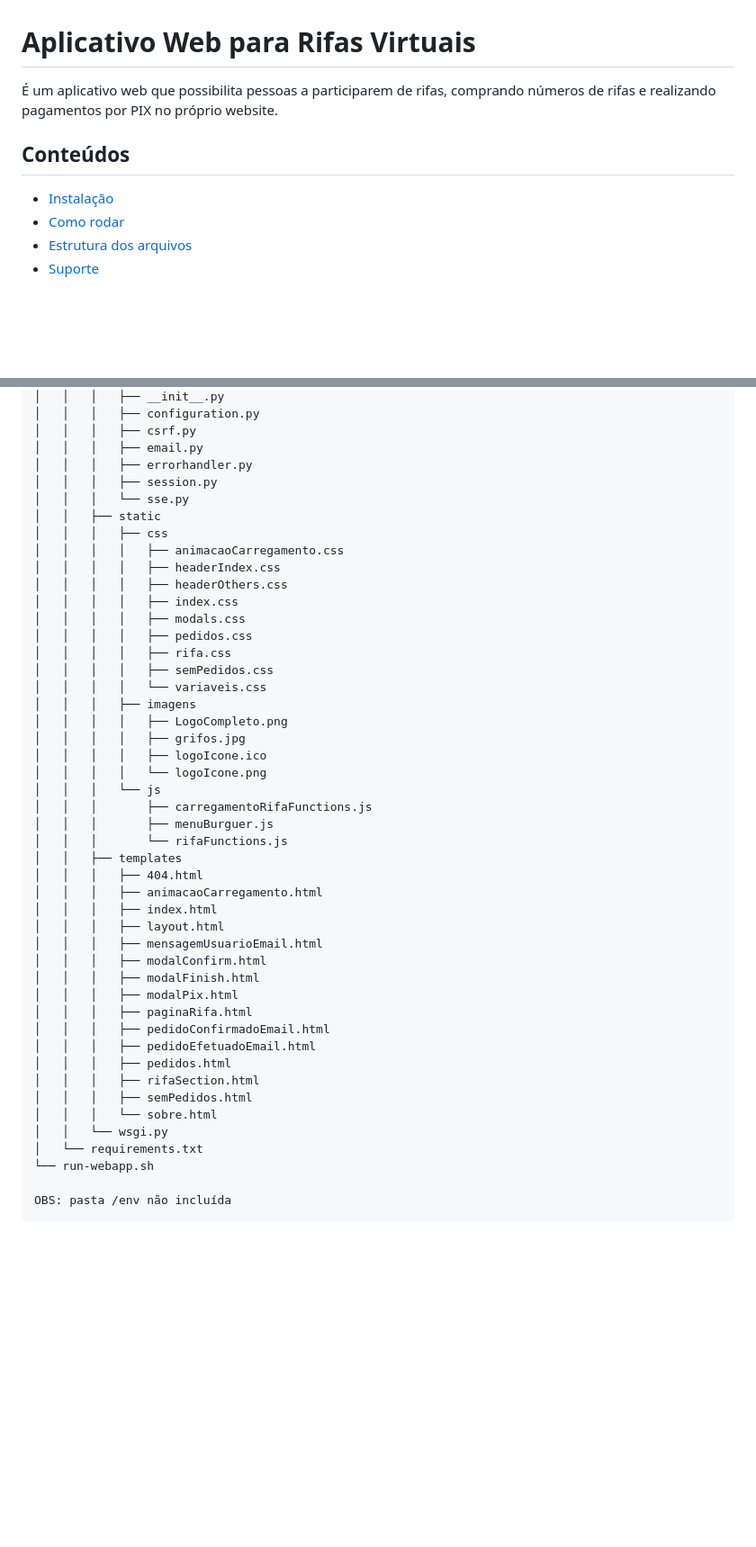
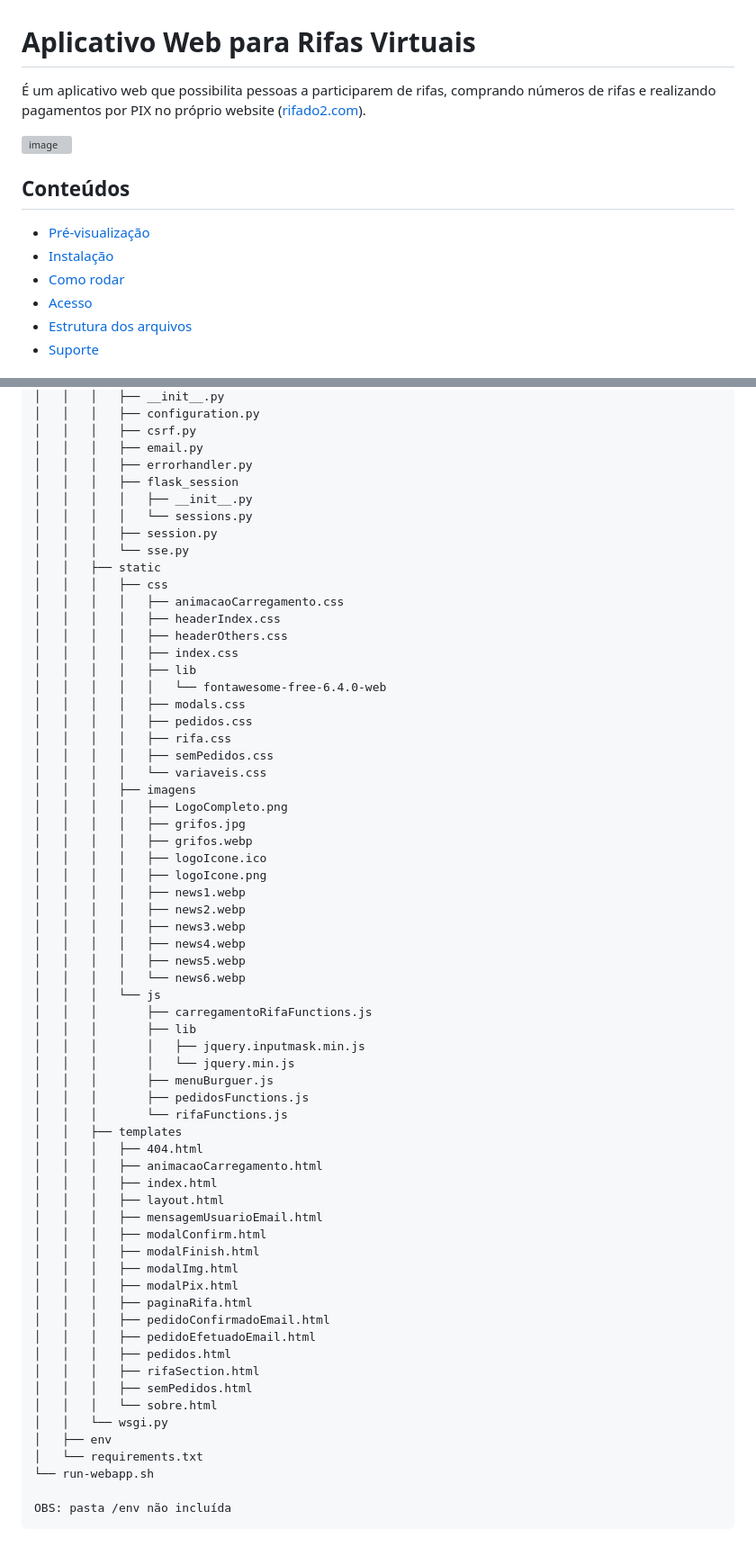
Before and after one commit to opedroporto/rifaem2, a Markdown page: README.md, 2 parts joined by grey strips. Shown at 90% size. GitHub-like rendering; blank space fills up the shorter version; grey boxes are pictures that could not be loaded.

Commit message:
README.md atualizado

```diff
--- a/README.md
+++ b/README.md
@@ -1,9 +1,14 @@
 # Aplicativo Web para Rifas Virtuais
-É um aplicativo web que possibilita pessoas a participarem de rifas, comprando números de rifas e realizando pagamentos por PIX no próprio website.
+É um aplicativo web que possibilita pessoas a participarem de rifas, comprando números de rifas e realizando pagamentos por
+PIX no próprio website ([rifado2.com](https://rifado2.com)).
+
+![image](https://github.com/opedroporto/rifaem2/assets/77935889/e5849aba-3181-469b-ba3e-09173235b549)
 
 ## Conteúdos
+- [Pré-visualização](#preview)
 - [Instalação](#instalacao)
 - [Como rodar](#uso)
+- [Acesso](#acesso)
 - [Estrutura dos arquivos](#estrutura)
 - [Suporte](#suporte)
 
@@ -100,6 +123,9 @@ Fique à vontade para modificar qualquer arquivo do projeto e adaptá-lo às sua
 │   │   │   ├── csrf.py
 │   │   │   ├── email.py
 │   │   │   ├── errorhandler.py
+│   │   │   ├── flask_session
+│   │   │   │   ├── __init__.py
+│   │   │   │   └── sessions.py
 │   │   │   ├── session.py
 │   │   │   └── sse.py
 │   │   ├── static
@@ -108,6 +134,8 @@ Fique à vontade para modificar qualquer arquivo do projeto e adaptá-lo às sua
 │   │   │   │   ├── headerIndex.css
 │   │   │   │   ├── headerOthers.css
 │   │   │   │   ├── index.css
+│   │   │   │   ├── lib
+│   │   │   │   │   └── fontawesome-free-6.4.0-web
 │   │   │   │   ├── modals.css
 │   │   │   │   ├── pedidos.css
 │   │   │   │   ├── rifa.css
@@ -116,11 +144,22 @@ Fique à vontade para modificar qualquer arquivo do projeto e adaptá-lo às sua
 │   │   │   ├── imagens
 │   │   │   │   ├── LogoCompleto.png
 │   │   │   │   ├── grifos.jpg
+│   │   │   │   ├── grifos.webp
 │   │   │   │   ├── logoIcone.ico
-│   │   │   │   └── logoIcone.png
+│   │   │   │   ├── logoIcone.png
+│   │   │   │   ├── news1.webp
+│   │   │   │   ├── news2.webp
+│   │   │   │   ├── news3.webp
+│   │   │   │   ├── news4.webp
+│   │   │   │   ├── news5.webp
+│   │   │   │   └── news6.webp
 │   │   │   └── js
 │   │   │       ├── carregamentoRifaFunctions.js
+│   │   │       ├── lib
+│   │   │       │   ├── jquery.inputmask.min.js
+│   │   │       │   └── jquery.min.js
 │   │   │       ├── menuBurguer.js
+│   │   │       ├── pedidosFunctions.js
 │   │   │       └── rifaFunctions.js
 │   │   ├── templates
 │   │   │   ├── 404.html
@@ -130,6 +169,7 @@ Fique à vontade para modificar qualquer arquivo do projeto e adaptá-lo às sua
 │   │   │   ├── mensagemUsuarioEmail.html
 │   │   │   ├── modalConfirm.html
 │   │   │   ├── modalFinish.html
+│   │   │   ├── modalImg.html
 │   │   │   ├── modalPix.html
 │   │   │   ├── paginaRifa.html
 │   │   │   ├── pedidoConfirmadoEmail.html
@@ -139,6 +179,7 @@ Fique à vontade para modificar qualquer arquivo do projeto e adaptá-lo às sua
 │   │   │   ├── semPedidos.html
 │   │   │   └── sobre.html
 │   │   └── wsgi.py
+│   ├── env
 │   └── requirements.txt
 └── run-webapp.sh
 
```
Also changed, not shown: other parts of README.md (+21 -3 lines).
